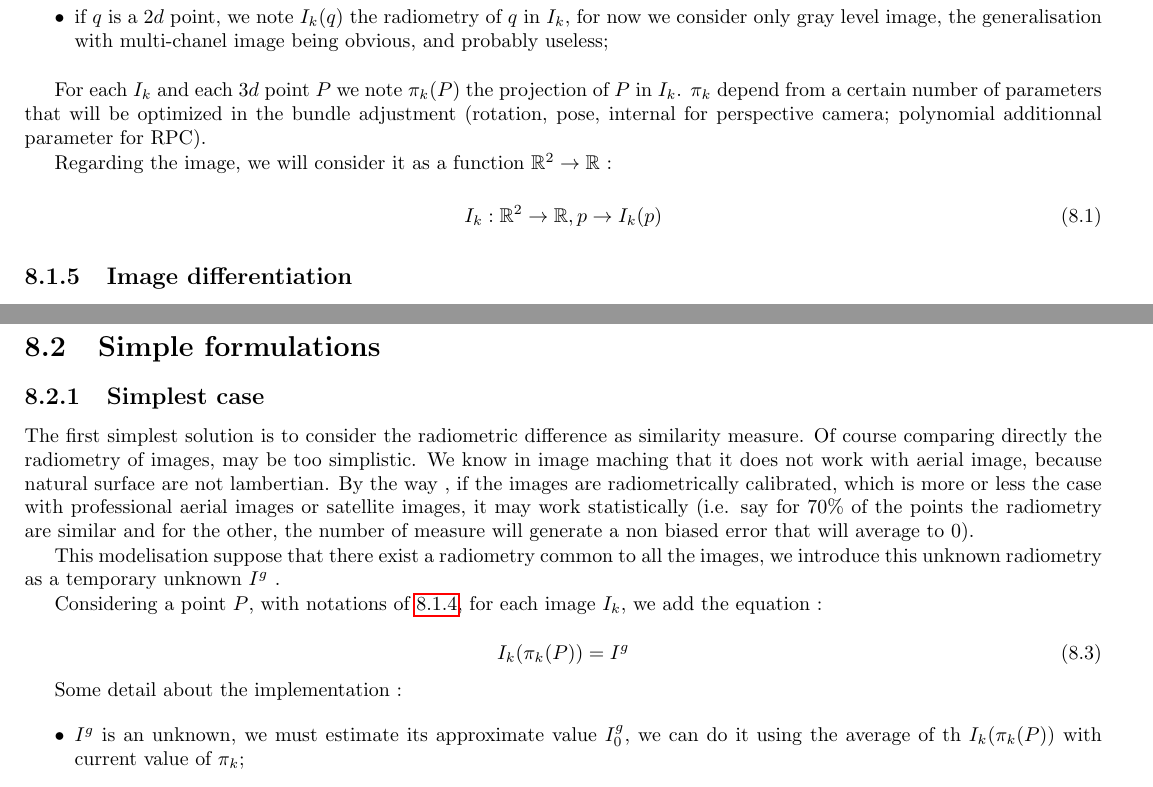
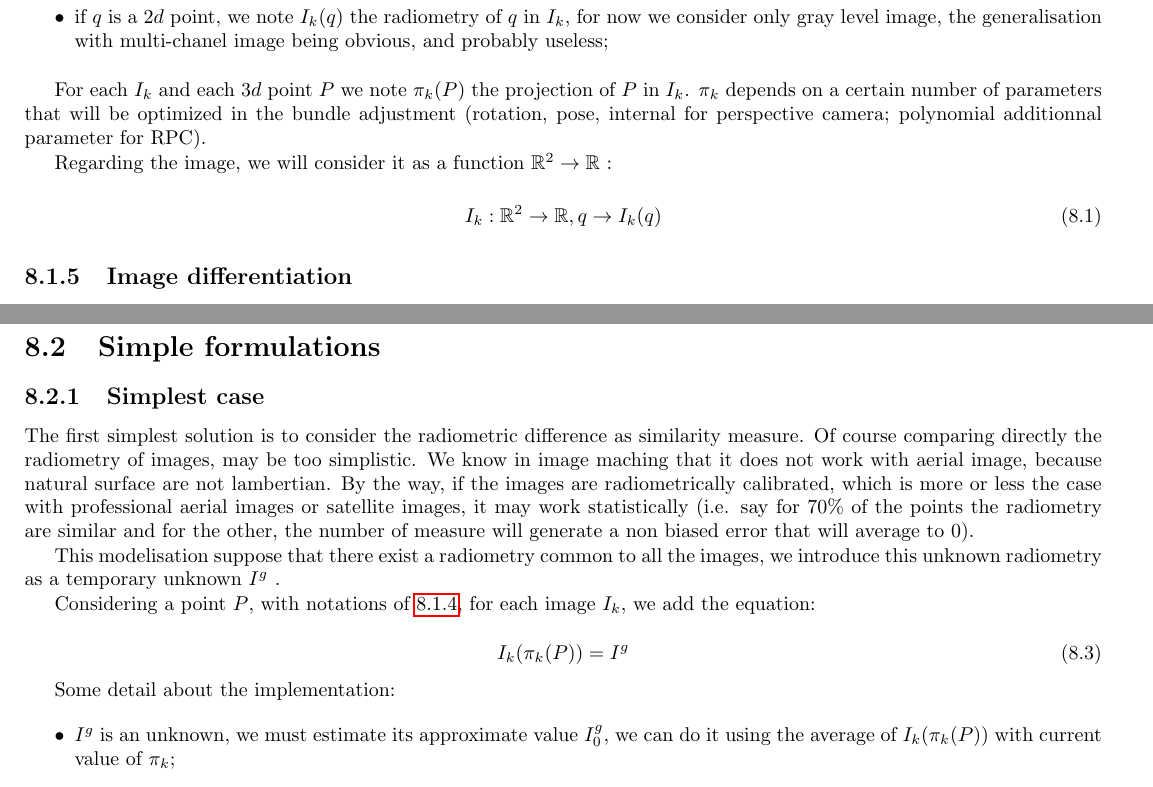
Before and after one commit to micmac-V2/MMVII, a LaTeX thesis (Doc/Doc2007_a5.tex, which reads Doc/Methods/LidarImageRegistration.tex): two parts of pages 129 and 130 of 400, joined at a grey line, cut so that both start at the same text. Compiled offline with pdfLaTeX.

Commit message:
some cleaning

```diff
--- a/Doc/Methods/LidarImageRegistration.tex
+++ b/Doc/Methods/LidarImageRegistration.tex
@@ -76,14 +76,14 @@ We have :
 \end{itemize}
 
 For each $I_k$ and each $3d$ point $P$ we note  $\pi_k(P)$ the projection of
-$P$ in $I_k$. $\pi_k$ depend from a certain number of parameters that will
+$P$ in $I_k$. $\pi_k$ depends on a certain number of parameters that will
 be optimized in the bundle adjustment (rotation, pose, internal for perspective
 camera; polynomial additionnal parameter for RPC).
 
 Regarding the image, we will consider it as a function $\RR^2 \rightarrow  \RR$ :
 
 \begin{equation}
-    I_k : \RR^2 \rightarrow  \RR  ,  p    \rightarrow  I_k(p)
+    I_k : \RR^2 \rightarrow  \RR  ,  q    \rightarrow  I_k(q)
 \end{equation}
 
 %-----------------------------------------------------------------------
@@ -146,16 +146,16 @@ common to all the images, we introduce this unknown radiometry as a
 temporary unknown $I^g$ .
 
 Considering a point $P$, with notations of~\ref{LidImReg:Notation},
-for each image $I_k$, we add  the equation :
+for each image $I_k$, we add  the equation:
 
 \begin{equation}
     I_k(\pi_k(P)) = I^g \label{LIR:Eq1Point}
 \end{equation}
 
-Some detail about the implementation :
+Some detail about the implementation:
 
 \begin{itemize}
     \item $I^g$ is an unknown, we must estimate its approximate value $I^g_0$,
-          we can do it using the average of th $I_k(\pi_k(P))$ with
+          we can do it using the average of $I_k(\pi_k(P))$ with
           current value of $\pi_k$;
 
```
Also changed, not shown: Doc/Methods/LidarImageRegistration.tex (12 more changed lines), 2 other files.
